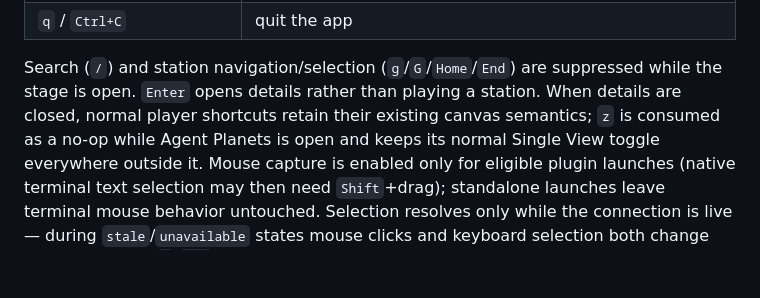
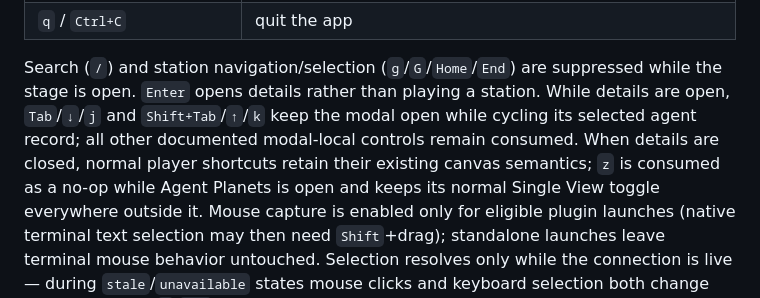
Before and after one commit to takemo101/wave-tui, a Markdown page: README.md, the part around the change. Rendered like a GitHub page; blank space fills up the shorter version.

Commit message:
docs: describe Agent Details navigation

```diff
--- a/README.md
+++ b/README.md
@@ -385,8 +385,10 @@ agent reported by the session's socket is shown.
 
 Search (`/`) and station navigation/selection (`g`/`G`/`Home`/`End`) are
 suppressed while the stage is open. `Enter` opens details rather than playing a
-station. When details are closed, normal player shortcuts retain their existing
-canvas semantics; `z` is consumed as a no-op while Agent Planets is open and
+station. While details are open, `Tab`/`↓`/`j` and
+`Shift+Tab`/`↑`/`k` keep the modal open while cycling its selected agent record;
+all other documented modal-local controls remain consumed. When details are
+closed, normal player shortcuts retain their existing canvas semantics; `z` is consumed as a no-op while Agent Planets is open and
 keeps its normal Single View toggle everywhere outside it. Mouse capture is
 enabled only for eligible plugin
 launches (native terminal text selection may then need `Shift`+drag);
```
